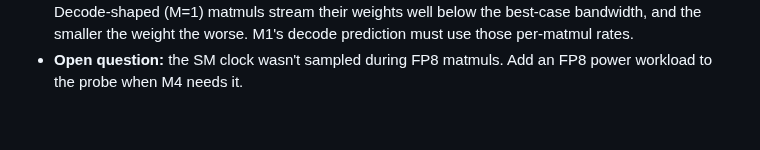
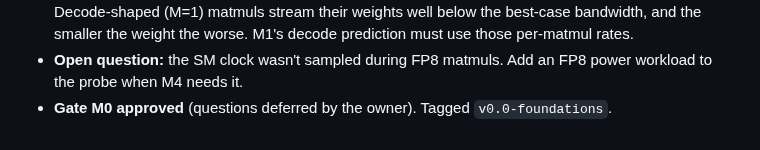
Before and after one commit to ish-codes-magic/bytes-per-token, a Markdown page: JOURNAL.md, the part around the change. GitHub-like rendering.

```diff
--- a/JOURNAL.md
+++ b/JOURNAL.md
@@ -60,3 +60,4 @@ A dated, append-only log of decisions, dead ends and surprises. Dead ends stay h
   per-matmul rates.
 - **Open question:** the SM clock wasn't sampled during FP8 matmuls. Add an FP8 power workload to the probe when
   M4 needs it.
+- **Gate M0 approved** (questions deferred by the owner). Tagged `v0.0-foundations`.
```
Also changed, not shown: docs/gates/M0-report.md (+3 -0 lines).
